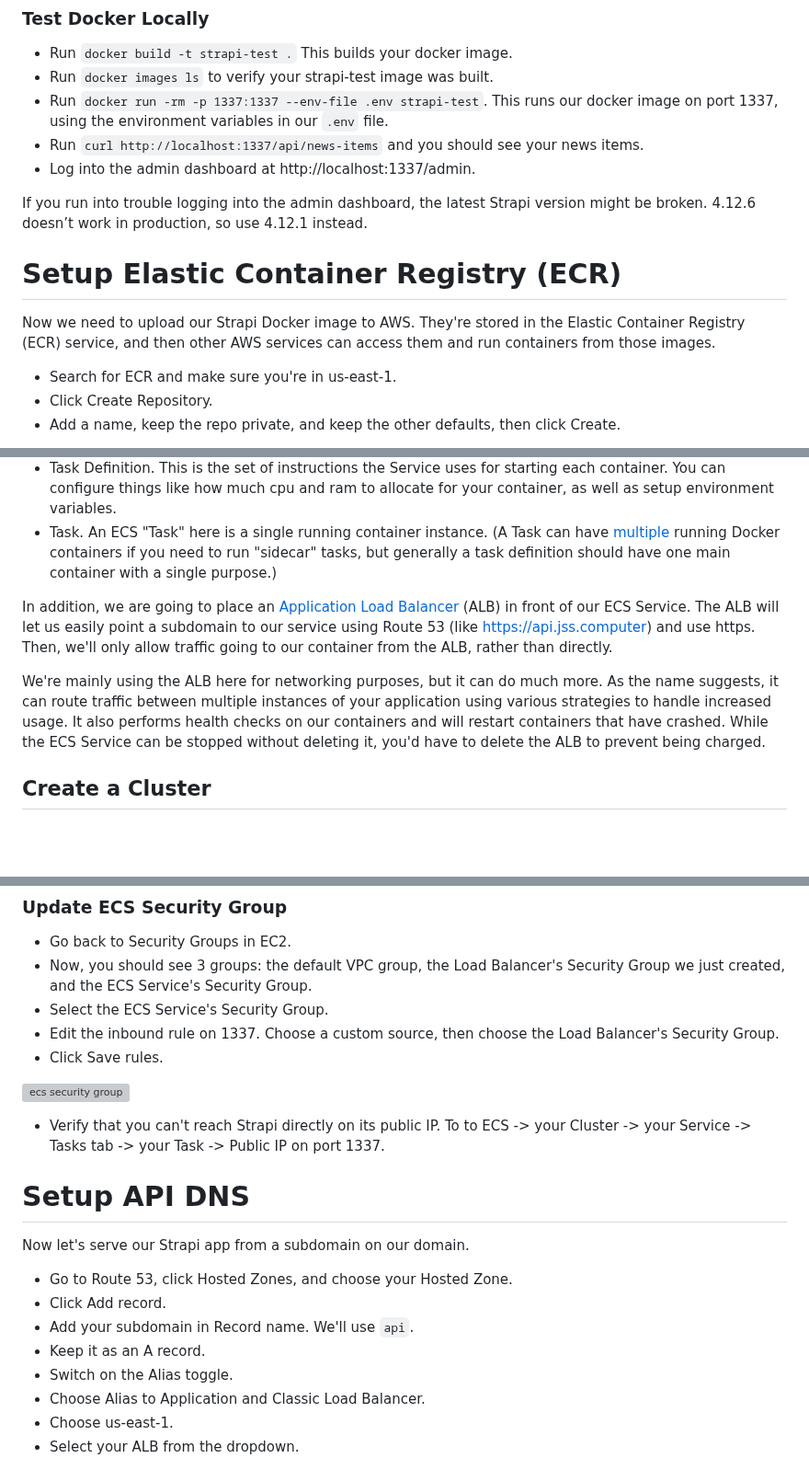
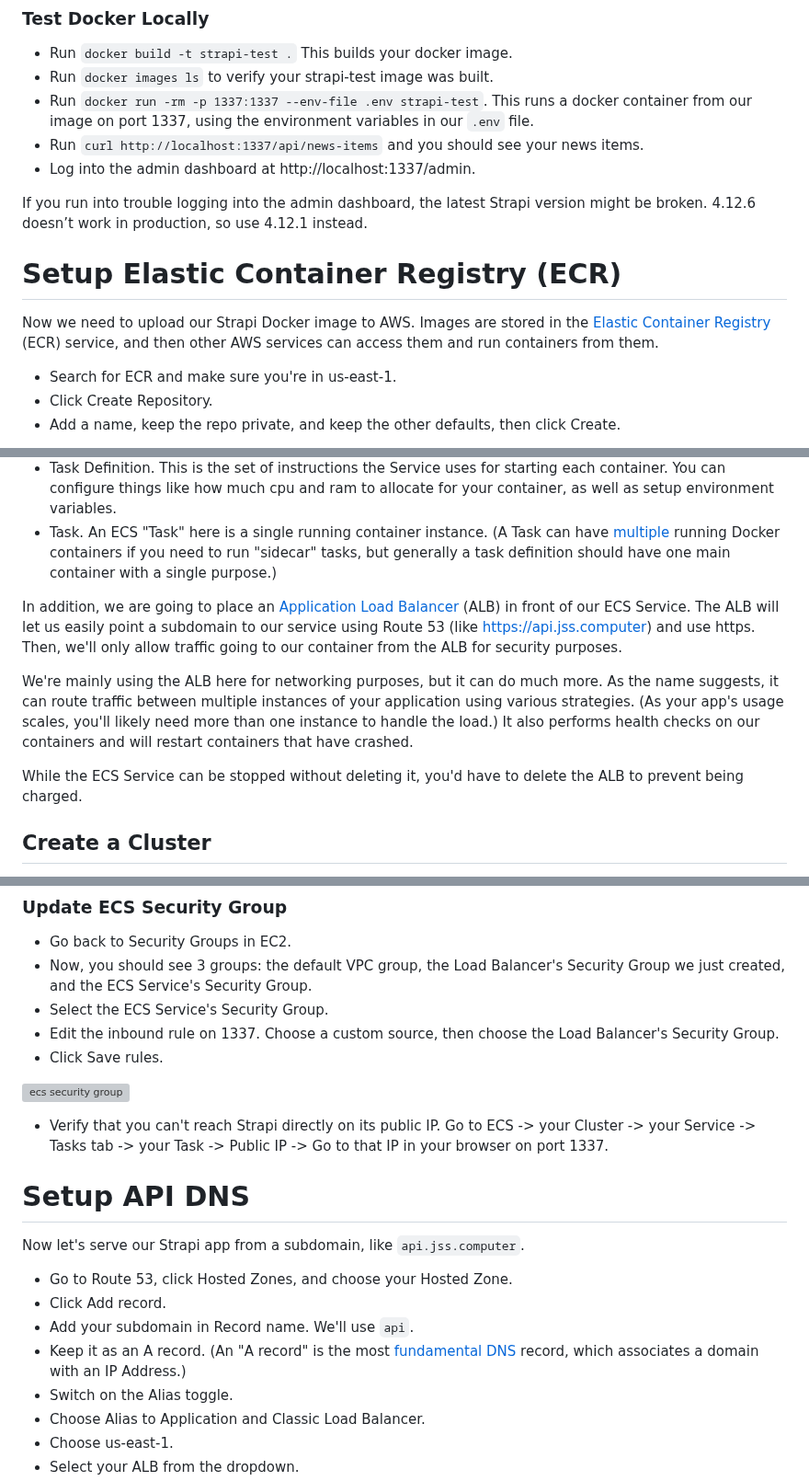
Before and after one commit to josh-stillman/devops-for-typescript-devs, a Markdown page: README.md, 3 parts joined by grey strips. Shown at 92% size. Rendered like a GitHub page; blank space fills up the shorter version; grey boxes are pictures that could not be loaded.

```diff
--- a/README.md
+++ b/README.md
@@ -1069,7 +1074,7 @@ Note that we're commenting out the line ignoring our .tmp directory holding our
 
 - Run `docker build -t strapi-test .`  This builds your docker image.
 - Run `docker images ls` to verify your strapi-test image was built.
-- Run `docker run -rm -p 1337:1337 --env-file .env strapi-test`.  This runs our docker image on port 1337, using the environment variables in our `.env` file.
+- Run `docker run -rm -p 1337:1337 --env-file .env strapi-test`.  This runs a docker container from our image on port 1337, using the environment variables in our `.env` file.
 - Run `curl http://localhost:1337/api/news-items` and you should see your news items.
 - Log into the admin dashboard at http://localhost:1337/admin.
 
@@ -1077,7 +1082,7 @@ If you run into trouble logging into the admin dashboard, the latest Strapi vers
 
 # Setup Elastic Container Registry (ECR)
 
-Now we need to upload our Strapi Docker image to AWS.  They're stored in the Elastic Container Registry (ECR) service, and then other AWS services can access them and run containers from those images.
+Now we need to upload our Strapi Docker image to AWS.  Images are stored in the [Elastic Container Registry](https://aws.amazon.com/ecr/) (ECR) service, and then other AWS services can access them and run containers from them.
 
 - Search for ECR and make sure you're in us-east-1.
 - Click Create Repository.
@@ -1146,9 +1151,11 @@ There are a few different pieces in ECS that all work together to run our contai
 - Task Definition.  This is the set of instructions the Service uses for starting each container.  You can configure things like how much cpu and ram to allocate for your container, as well as setup environment variables.
 - Task.  An ECS "Task" here is a single running container instance.  (A Task can have [multiple](https://docs.aws.amazon.com/AmazonECS/latest/bestpracticesguide/application.html) running Docker containers if you need to run "sidecar" tasks, but generally a task definition should have one main container with a single purpose.)
 
-In addition, we are going to place an [Application Load Balancer](https://docs.aws.amazon.com/elasticloadbalancing/latest/application/introduction.html) (ALB) in front of our ECS Service.  The ALB will let us easily point a subdomain to our service using Route 53 (like https://api.jss.computer) and use https.  Then, we'll only allow traffic going to our container from the ALB, rather than directly.
-
-We're mainly using the ALB here for networking purposes, but it can do much more.  As the name suggests, it can route traffic between multiple instances of your application using various strategies to handle increased usage.  It also performs health checks on our containers and will restart containers that have crashed.  While the ECS Service can be stopped without deleting it, you'd have to delete the ALB to prevent being charged.
+In addition, we are going to place an [Application Load Balancer](https://docs.aws.amazon.com/elasticloadbalancing/latest/application/introduction.html) (ALB) in front of our ECS Service.  The ALB will let us easily point a subdomain to our service using Route 53 (like https://api.jss.computer) and use https.  Then, we'll only allow traffic going to our container from the ALB for security purposes.
+
+We're mainly using the ALB here for networking purposes, but it can do much more.  As the name suggests, it can route traffic between multiple instances of your application using various strategies.  (As your app's usage scales, you'll likely need more than one instance to handle the load.)  It also performs health checks on our containers and will restart containers that have crashed.
+
+While the ECS Service can be stopped without deleting it, you'd have to delete the ALB to prevent being charged.
 
 ## Create a Cluster
 
@@ -1364,16 +1373,16 @@ There are a couple new concepts in this section as well:
 
 ![ecs security group](assets/ecs-security-group.png)
 
-- Verify that you can't reach Strapi directly on its public IP.  To to ECS -> your Cluster -> your Service -> Tasks tab -> your Task -> Public IP on port 1337.
+- Verify that you can't reach Strapi directly on its public IP.  Go to ECS -> your Cluster -> your Service -> Tasks tab -> your Task -> Public IP -> Go to that IP in your browser on port 1337.
 
 # Setup API DNS
 
-Now let's serve our Strapi app from a subdomain on our domain.
+Now let's serve our Strapi app from a subdomain, like `api.jss.computer`.
 
 - Go to Route 53, click  Hosted Zones, and choose your Hosted Zone.
 - Click Add record.
 - Add your subdomain in Record name.  We'll use `api`.
-- Keep it as an A record.
+- Keep it as an A record.  (An "A record" is the most [fundamental DNS](https://www.cloudflare.com/learning/dns/dns-records/dns-a-record/#:~:text=The%20%22A%22%20stands%20for%20%22,records%20only%20hold%20IPv4%20addresses.) record, which associates a domain with an IP Address.)
 - Switch on the Alias toggle.
 - Choose Alias to Application and Classic Load Balancer.
 - Choose us-east-1.
```
Also changed, not shown: other parts of README.md (+54 -35 lines).
